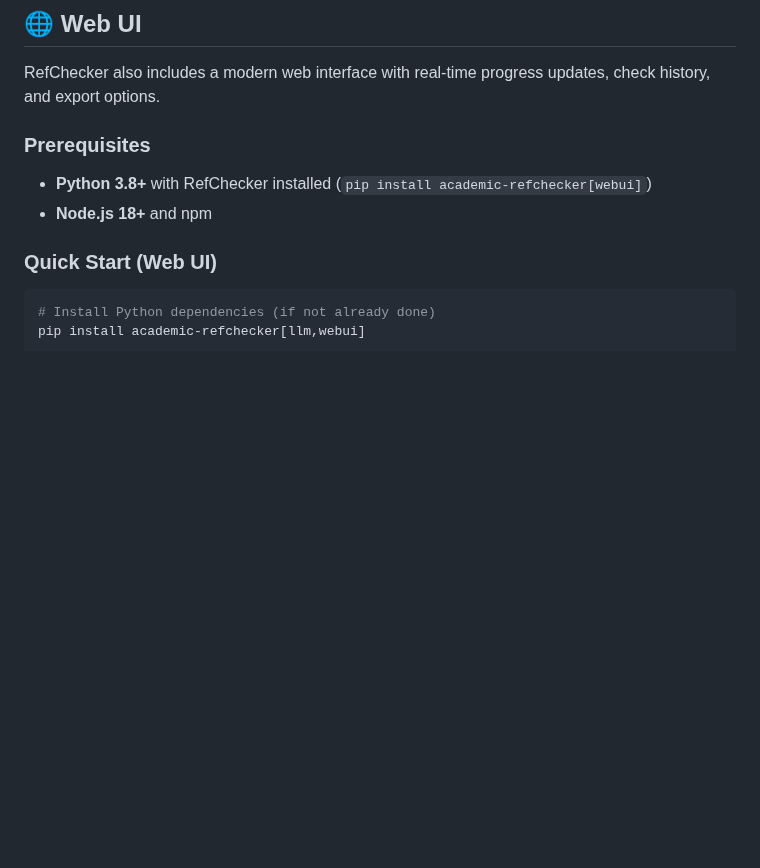
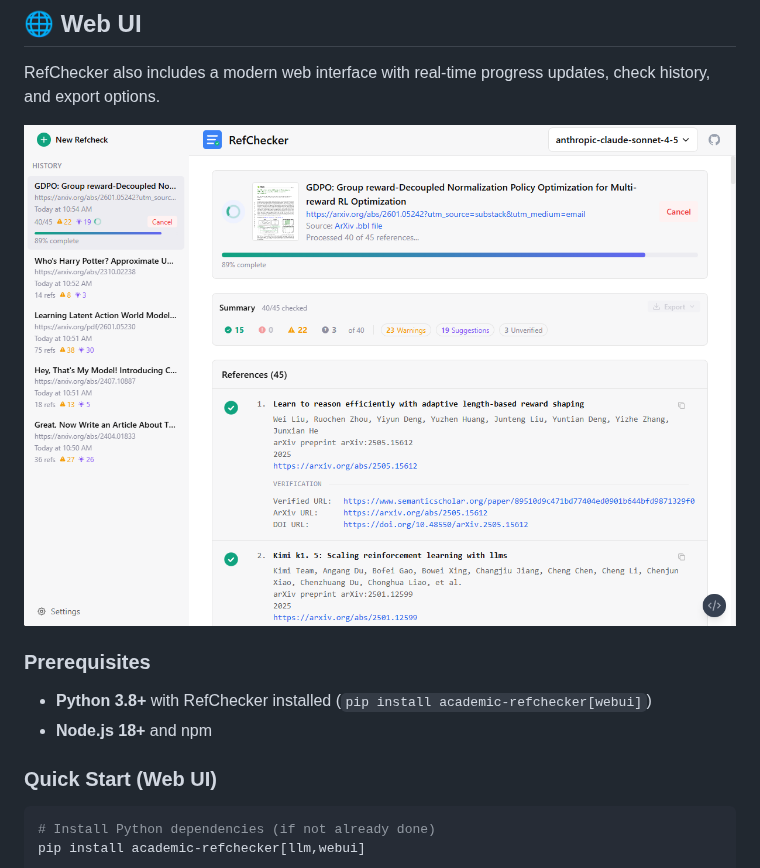
Before and after one commit to markrussinovich/refchecker, a Markdown page: README.md, the part around the change. Rendered like a GitHub page; pictures changed too: assets/webui.png (added); blank space fills up the shorter version.

Commit message:
Add webui screenshot to README

```diff
--- a/README.md
+++ b/README.md
@@ -114,6 +114,8 @@ Learn about RefChecker's design philosophy and development process in this detai
 ## 🌐 Web UI
 
 RefChecker also includes a modern web interface with real-time progress updates, check history, and export options.
+
+![RefChecker Web UI](assets/webui.png)
 
 ### Prerequisites
 
```
